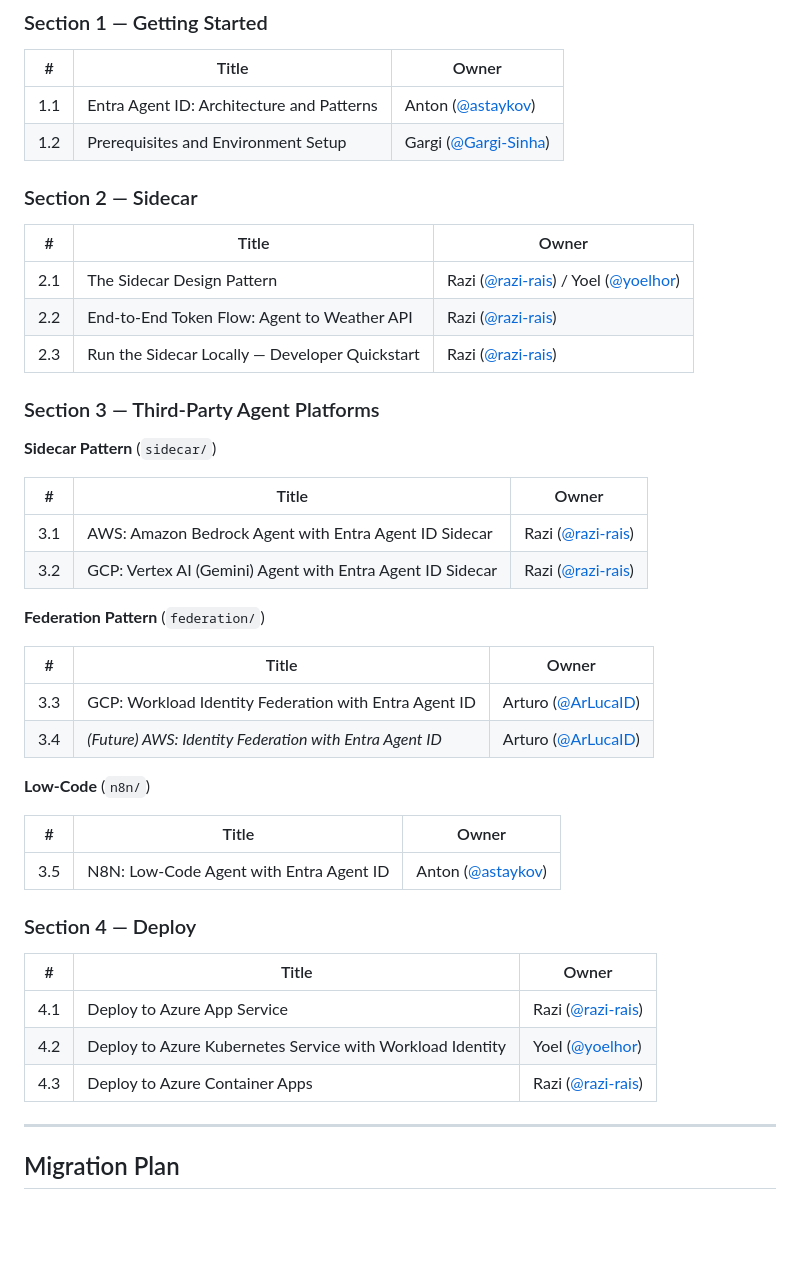
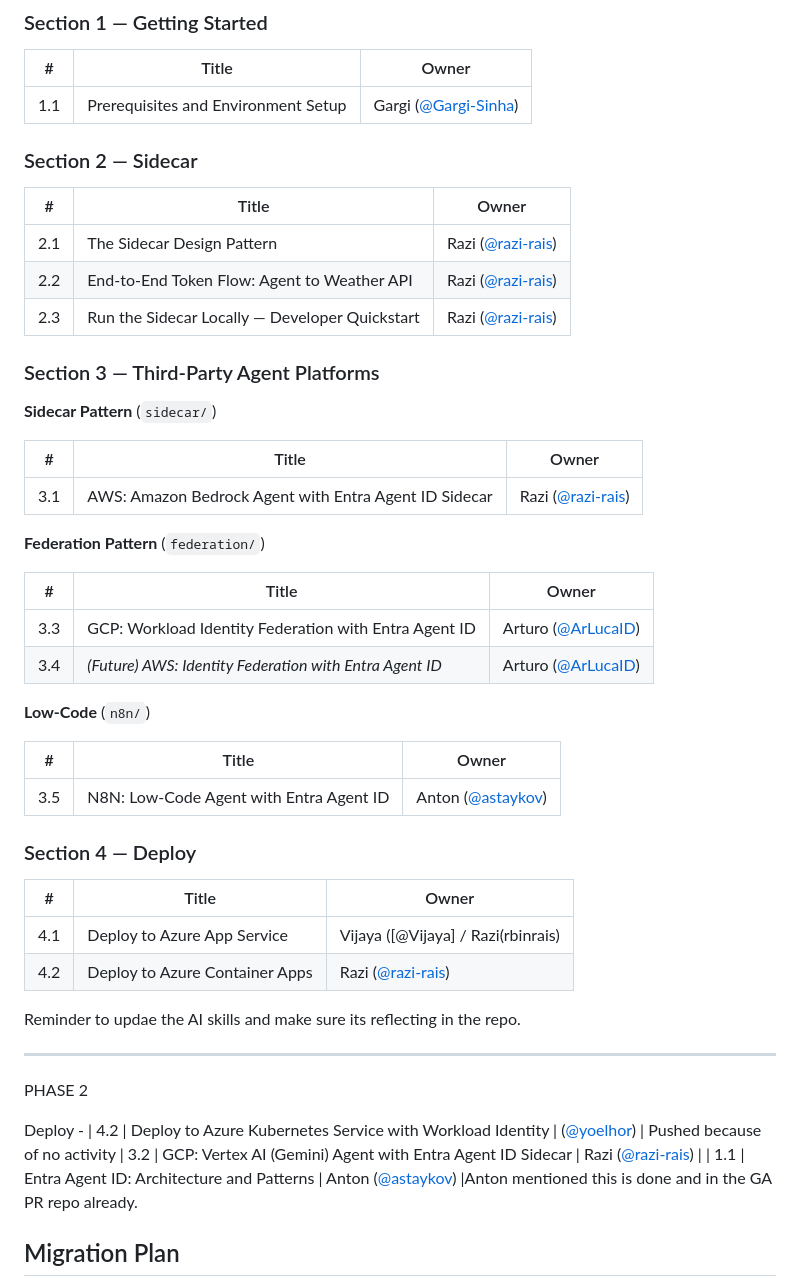
Before and after one commit to vj926/entra-agentid-samples, a Markdown page: GA-CONTENT-TOC.md, the part around the change. GitHub-like rendering; blank space fills up the shorter version.

Commit message:
Revise GA content table with owner updates and statuses
Updated the content table with owner statuses and notes on progress for various sections.

```diff
--- a/GA-CONTENT-TOC.md
+++ b/GA-CONTENT-TOC.md
@@ -100,16 +100,15 @@ microsoft/entra-agentid-samples/
 
 | # | Title | Owner |
 |---|---|---|
-| 1.1 | Entra Agent ID: Architecture and Patterns | Anton ([@astaykov](https://github.com/astaykov)) |
-| 1.2 | Prerequisites and Environment Setup | Gargi ([@Gargi-Sinha](https://github.com/Gargi-Sinha)) |
+| 1.1 | Prerequisites and Environment Setup | Gargi ([@Gargi-Sinha](https://github.com/Gargi-Sinha)) | Need to complete
 
 ### Section 2 — Sidecar
 
 | # | Title | Owner |
 |---|---|---|
-| 2.1 | The Sidecar Design Pattern | Razi ([@razi-rais](https://github.com/razi-rais)) / Yoel ([@yoelhor](https://github.com/yoelhor)) |
-| 2.2 | End-to-End Token Flow: Agent to Weather API | Razi ([@razi-rais](https://github.com/razi-rais)) |
-| 2.3 | Run the Sidecar Locally — Developer Quickstart | Razi ([@razi-rais](https://github.com/razi-rais)) |
+| 2.1 | The Sidecar Design Pattern | Razi ([@razi-rais](https://github.com/rbinrais)) |(Done open for review)
+| 2.2 | End-to-End Token Flow: Agent to Weather API | Razi ([@razi-rais](https://github.com/rbinrais)) | (Done open for review)
+| 2.3 | Run the Sidecar Locally — Developer Quickstart | Razi ([@razi-rais](https://github.com/rbinrais)) |(Done open for review)
 
 ### Section 3 — Third-Party Agent Platforms
 
@@ -117,31 +116,39 @@ microsoft/entra-agentid-samples/
 
 | # | Title | Owner |
 |---|---|---|
-| 3.1 | AWS: Amazon Bedrock Agent with Entra Agent ID Sidecar | Razi ([@razi-rais](https://github.com/razi-rais)) |
-| 3.2 | GCP: Vertex AI (Gemini) Agent with Entra Agent ID Sidecar | Razi ([@razi-rais](https://github.com/razi-rais)) |
+| 3.1 | AWS: Amazon Bedrock Agent with Entra Agent ID Sidecar | Razi ([@razi-rais](https://github.com/rbinrais)) |(Done open for review)
 
 **Federation Pattern** (`federation/`)
 
 | # | Title | Owner |
 |---|---|---|
-| 3.3 | GCP: Workload Identity Federation with Entra Agent ID | Arturo ([@ArLucaID](https://github.com/ArLucaID)) |
-| 3.4 | *(Future) AWS: Identity Federation with Entra Agent ID* | Arturo ([@ArLucaID](https://github.com/ArLucaID)) |
+| 3.3 | GCP: Workload Identity Federation with Entra Agent ID | Arturo ([@ArLucaID](https://github.com/ArLucaID)) |(In-progress)
+| 3.4 | *(Future) AWS: Identity Federation with Entra Agent ID* | Arturo ([@ArLucaID](https://github.com/ArLucaID)) |(In-progress)
 
 **Low-Code** (`n8n/`)
 
 | # | Title | Owner |
 |---|---|---|
-| 3.5 | N8N: Low-Code Agent with Entra Agent ID | Anton ([@astaykov](https://github.com/astaykov)) |
+| 3.5 | N8N: Low-Code Agent with Entra Agent ID | Anton ([@astaykov](https://github.com/astaykov)) |(In-progress)
 
 ### Section 4 — Deploy
 
 | # | Title | Owner |
 |---|---|---|
-| 4.1 | Deploy to Azure App Service | Razi ([@razi-rais](https://github.com/razi-rais)) |
-| 4.2 | Deploy to Azure Kubernetes Service with Workload Identity | Yoel ([@yoelhor](https://github.com/yoelhor)) |
-| 4.3 | Deploy to Azure Container Apps | Razi ([@razi-rais](https://github.com/razi-rais)) |
+| 4.1 | Deploy to Azure App Service | Vijaya ([@Vijaya] / Razi(rbinrais)  |(In-progress)
+| 4.2 | Deploy to Azure Container Apps | Razi ([@razi-rais](https://github.com/rbinrais)) |(Done open for review)
+
+Reminder to updae the AI skills and make sure its reflecting in the repo.
 
 ---
+
+PHASE 2
+
+Deploy -
+| 4.2 | Deploy to Azure Kubernetes Service with Workload Identity | ([@yoelhor](https://github.com/yoelhor)) | Pushed because of no activity
+| 3.2 | GCP: Vertex AI (Gemini) Agent with Entra Agent ID Sidecar | Razi ([@razi-rais](https://github.com/rbinrais)) |
+| 1.1 | Entra Agent ID: Architecture and Patterns | Anton ([@astaykov](https://github.com/astaykov)) |Anton mentioned this is done and in the GA PR repo already.
+
 
 ## Migration Plan
 
```
